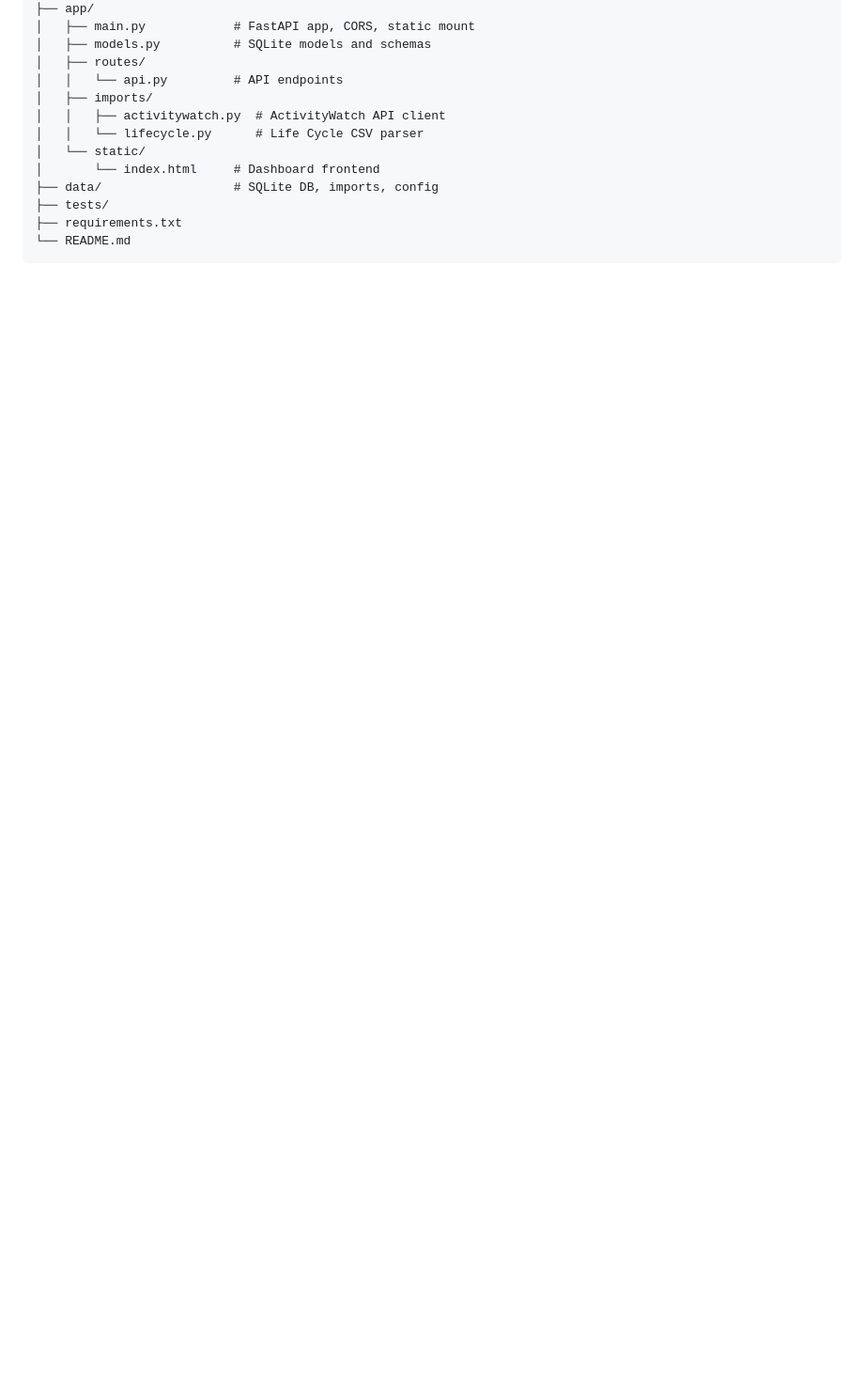
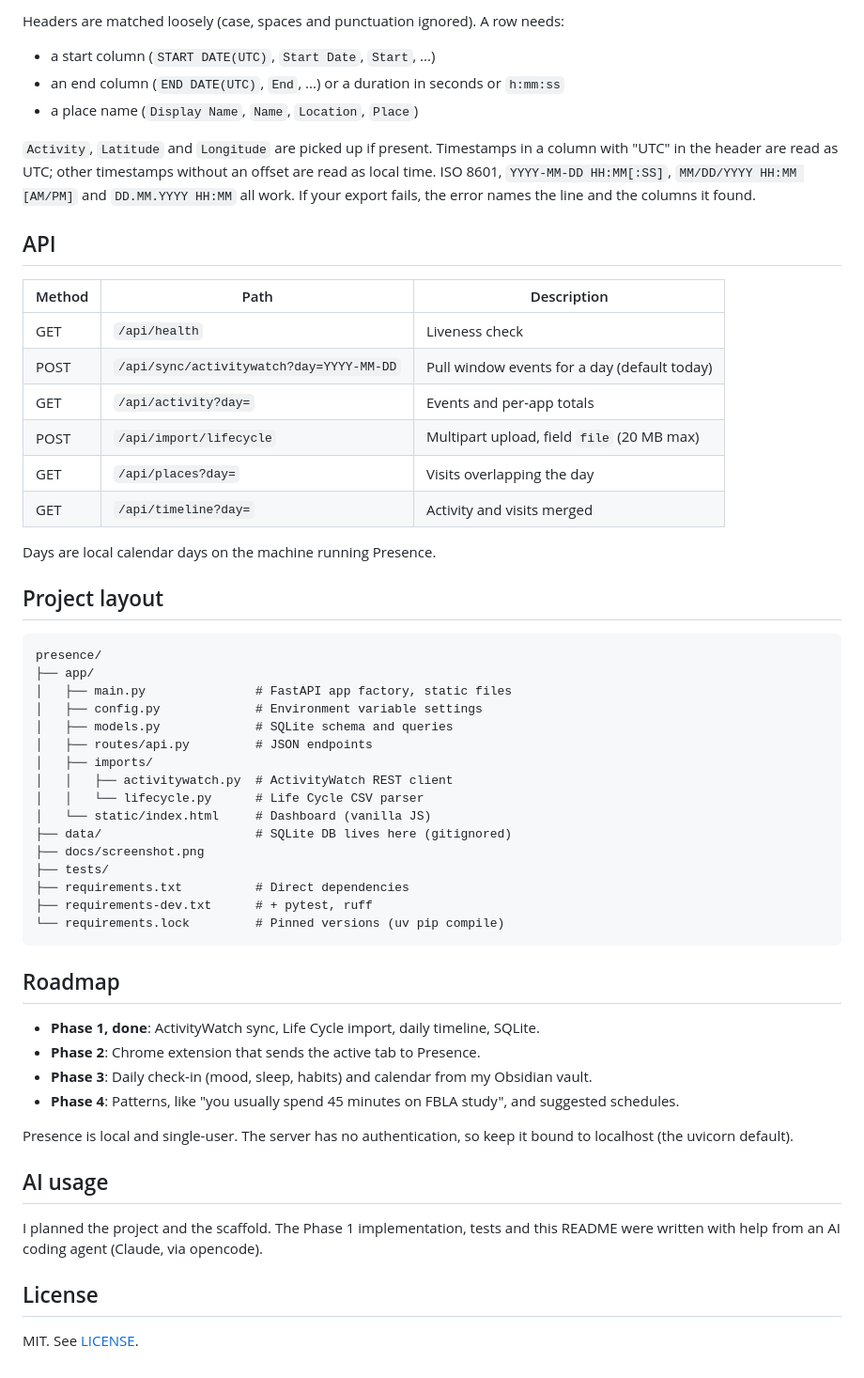
Before and after one commit to tundra-node/presence, a Markdown page: README.md, the part around the change printed below. Shown: that part at 94% size. GitHub-like rendering; blank space fills up the shorter version.

````diff
--- a/README.md
+++ b/README.md
@@ -45,15 +57,58 @@ Presence/
+Headers are matched loosely (case, spaces and punctuation ignored). A row needs:
+
+- a start column (`START DATE(UTC)`, `Start Date`, `Start`, ...)
+- an end column (`END DATE(UTC)`, `End`, ...) or a duration in seconds or `h:mm:ss`
+- a place name (`Display Name`, `Name`, `Location`, `Place`)
+
+`Activity`, `Latitude` and `Longitude` are picked up if present. Timestamps in a column with "UTC" in the header are read as UTC; other timestamps without an offset are read as local time. ISO 8601, `YYYY-MM-DD HH:MM[:SS]`, `MM/DD/YYYY HH:MM [AM/PM]` and `DD.MM.YYYY HH:MM` all work. If your export fails, the error names the line and the columns it found.
+
+## API
+
+| Method | Path | Description |
+|---|---|---|
+| GET | `/api/health` | Liveness check |
+| POST | `/api/sync/activitywatch?day=YYYY-MM-DD` | Pull window events for a day (default today) |
+| GET | `/api/activity?day=` | Events and per-app totals |
+| POST | `/api/import/lifecycle` | Multipart upload, field `file` (20 MB max) |
+| GET | `/api/places?day=` | Visits overlapping the day |
+| GET | `/api/timeline?day=` | Activity and visits merged |
+
+Days are local calendar days on the machine running Presence.
+
+## Project layout
+
+```
+presence/
 ├── app/
-│   ├── main.py            # FastAPI app, CORS, static mount
-│   ├── models.py          # SQLite models and schemas
-│   ├── routes/
-│   │   └── api.py         # API endpoints
+│   ├── main.py               # FastAPI app factory, static files
+│   ├── config.py             # Environment variable settings
+│   ├── models.py             # SQLite schema and queries
+│   ├── routes/api.py         # JSON endpoints
 │   ├── imports/
-│   │   ├── activitywatch.py  # ActivityWatch API client
+│   │   ├── activitywatch.py  # ActivityWatch REST client
 │   │   └── lifecycle.py      # Life Cycle CSV parser
-│   └── static/
-│       └── index.html     # Dashboard frontend
-├── data/                  # SQLite DB, imports, config
+│   └── static/index.html     # Dashboard (vanilla JS)
+├── data/                     # SQLite DB lives here (gitignored)
+├── docs/screenshot.png
 ├── tests/
-├── requirements.txt
-└── README.md
+├── requirements.txt          # Direct dependencies
+├── requirements-dev.txt      # + pytest, ruff
+└── requirements.lock         # Pinned versions (uv pip compile)
 ```
+
+## Roadmap
+
+- **Phase 1, done**: ActivityWatch sync, Life Cycle import, daily timeline, SQLite.
+- **Phase 2**: Chrome extension that sends the active tab to Presence.
+- **Phase 3**: Daily check-in (mood, sleep, habits) and calendar from my Obsidian vault.
+- **Phase 4**: Patterns, like "you usually spend 45 minutes on FBLA study", and suggested schedules.
+
+Presence is local and single-user. The server has no authentication, so keep it bound to localhost (the uvicorn default).
+
+## AI usage
+
+I planned the project and the scaffold. The Phase 1 implementation, tests and this README were written with help from an AI coding agent (Claude, via opencode).
+
+## License
+
+MIT. See [LICENSE](LICENSE).
````
Also changed, not shown: other parts of README.md (+43 -31 lines), docs/screenshot.png (added), 1 other file.
